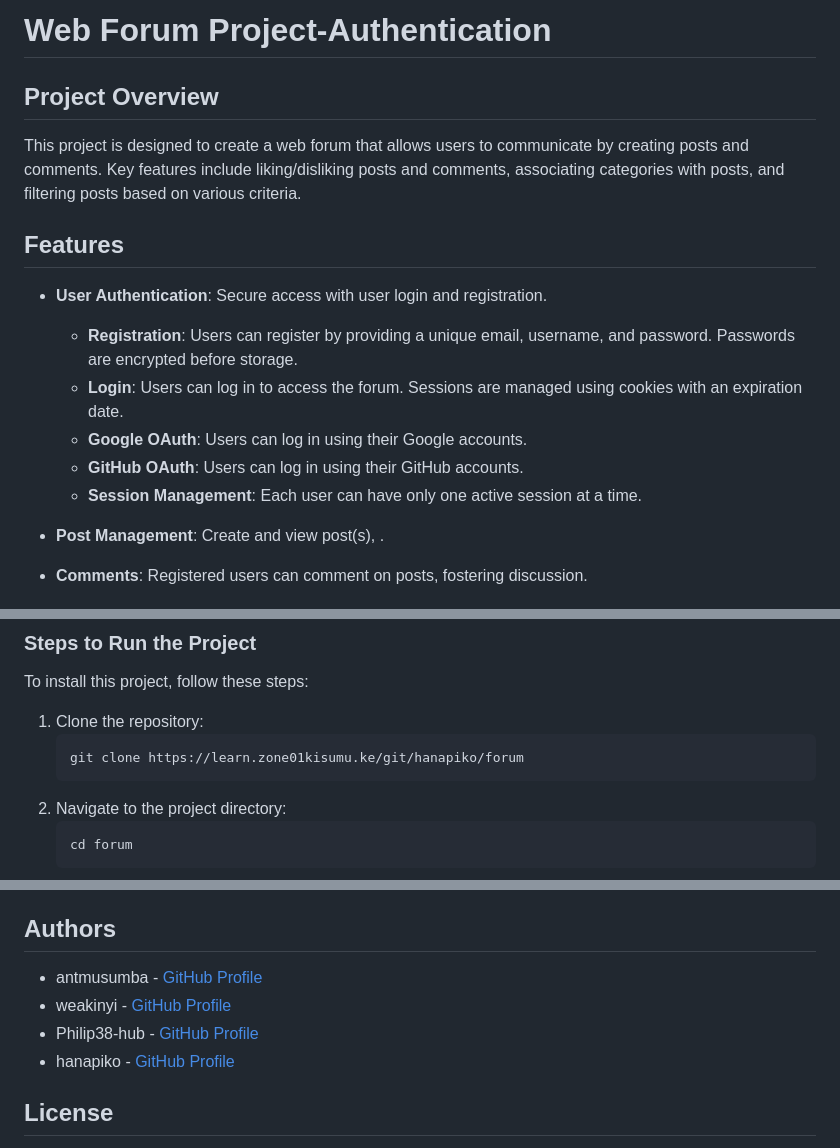
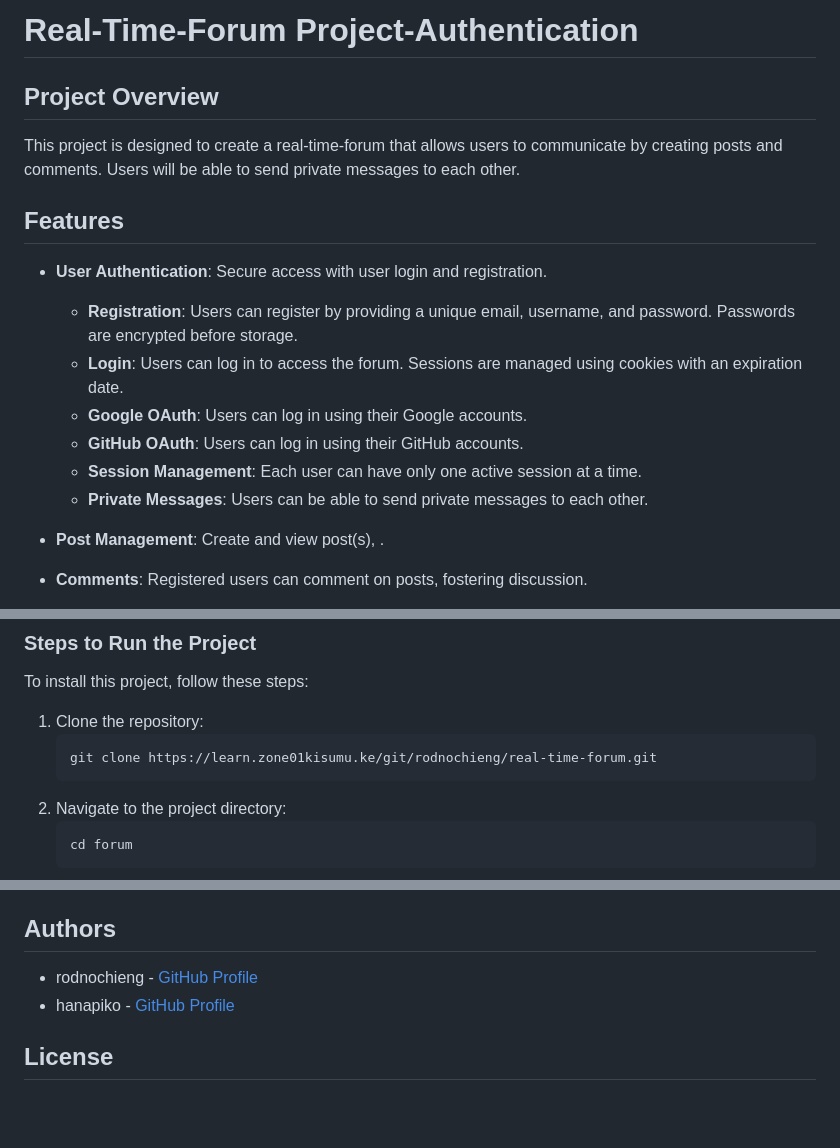
Before and after one commit to rodneyo1/reddit-clone, a Markdown page: README.md, 3 parts joined by grey strips. GitHub-like rendering; blank space fills up the shorter version.

Commit message:
refactor: include private message feature

````diff
--- a/README.md
+++ b/README.md
@@ -1,7 +1,8 @@
-# Web Forum Project-Authentication
+# Real-Time-Forum Project-Authentication
 
 ## Project Overview
-This project is designed to create a web forum that allows users to communicate by creating posts and comments. Key features include liking/disliking posts and comments, associating categories with posts, and filtering posts based on various criteria.
+This project is designed to create a real-time-forum that allows users to communicate by creating posts and comments. Users will be able to send private messages to each other.
+
 
 ## Features
 - **User Authentication**: Secure access with user login and registration.
@@ -10,6 +11,7 @@ This project is designed to create a web forum that allows users to communicate
   - **Google OAuth**: Users can log in using their Google accounts.
   - **GitHub OAuth**: Users can log in using their GitHub accounts.
   - **Session Management**: Each user can have only one active session at a time.
+  - **Private Messages**: Users can be able to send private messages to each other.
 
 - **Post Management**: Create and view post(s), .
 - **Comments**: Registered users can comment on posts, fostering discussion.
@@ -36,7 +38,7 @@ This project is designed to create a web forum that allows users to communicate
 To install this project, follow these steps:
 1. Clone the repository:
    ```bash
-   git clone https://learn.zone01kisumu.ke/git/hanapiko/forum
+   git clone https://learn.zone01kisumu.ke/git/rodnochieng/real-time-forum.git
 2. Navigate to the project directory:
    ```bash
    cd forum
@@ -96,9 +98,7 @@ We welcome contributions! Please follow these guidelines:
 
 
 ## Authors
-- antmusumba - [GitHub Profile](https://github.com/antmusumba)
-- weakinyi - [GitHub Profile](https://github.com/Wendy-Tabitha)
-- Philip38-hub - [GitHub Profile](https://github.com/Philip38-hub)
+- rodnochieng - [GitHub Profile](https://github.com/rodnochieng)
 - hanapiko - [GitHub Profile](https://github.com/hanapiko)
 
 
````
